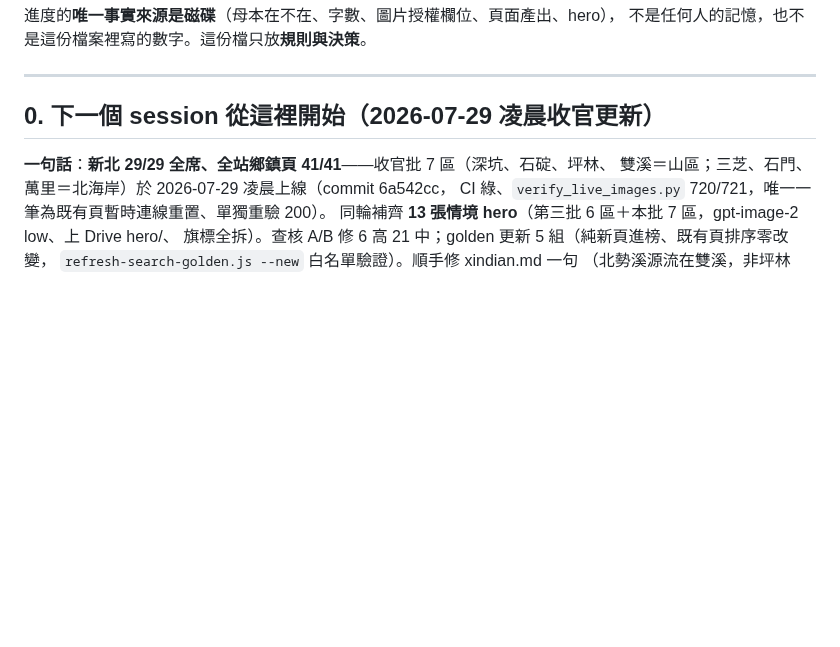
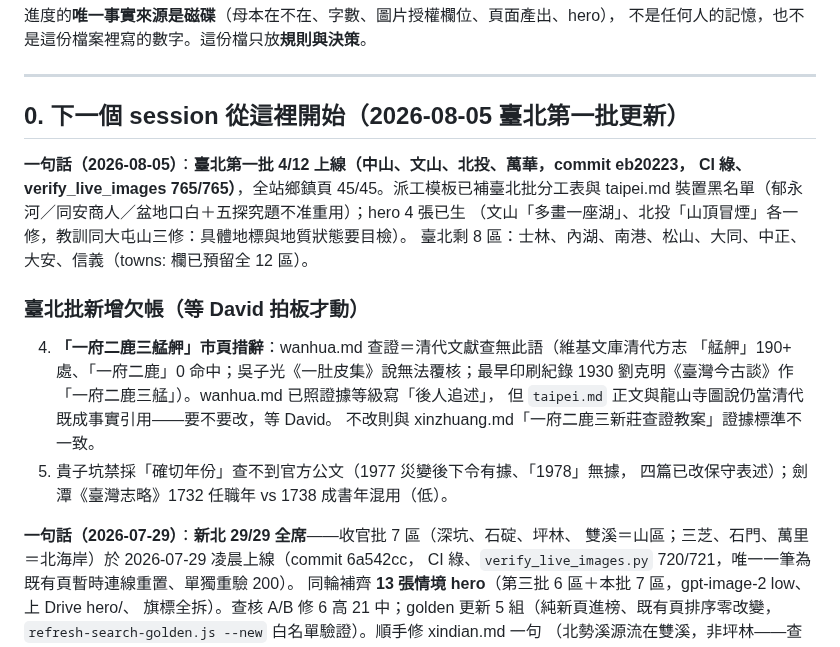
Before and after one commit to elliot200852-lab/taiwan-geo-db, a Markdown page: docs/HANDOFF-towns-expansion.md, the part around the change. GitHub-like rendering; blank space fills up the shorter version.

Commit message:
docs(handoff): §0 更新臺北第一批 4 區收官＋新增欠帳（一府二鹿三艋舺市頁措辭等）
Co-Authored-By: Claude Fable 5 <noreply@anthropic.com>
Claude-Session: https://claude.ai/code/session_016Qc63n3pZ7ExQ8DT4UvxUQ

```diff
--- a/docs/HANDOFF-towns-expansion.md
+++ b/docs/HANDOFF-towns-expansion.md
@@ -25,9 +25,24 @@ cd ~/MyWork/taiwan-geo-db
 
 ---
 
-## 0. 下一個 session 從這裡開始（2026-07-29 凌晨收官更新）
+## 0. 下一個 session 從這裡開始（2026-08-05 臺北第一批更新）
 
-**一句話**：**新北 29/29 全席、全站鄉鎮頁 41/41**——收官批 7 區（深坑、石碇、坪林、
+**一句話（2026-08-05）**：**臺北第一批 4/12 上線（中山、文山、北投、萬華，commit eb20223，
+CI 綠、verify_live_images 765/765）**，全站鄉鎮頁 45/45。派工模板已補臺北批分工表與
+taipei.md 裝置黑名單（郁永河／同安商人／盆地口白＋五探究題不准重用）；hero 4 張已生
+（文山「多畫一座湖」、北投「山頂冒煙」各一修，教訓同大屯山三修：具體地標與地質狀態要目檢）。
+臺北剩 8 區：士林、內湖、南港、松山、大同、中正、大安、信義（towns: 欄已預留全 12 區）。
+
+### 臺北批新增欠帳（等 David 拍板才動）
+4. **「一府二鹿三艋舺」市頁措辭**：wanhua.md 查證＝清代文獻查無此語（維基文庫清代方志
+   「艋舺」190+ 處、「一府二鹿」0 命中；吳子光《一肚皮集》說無法覆核；最早印刷紀錄
+   1930 劉克明《臺灣今古談》作「一府二鹿三艋」）。wanhua.md 已照證據等級寫「後人追述」，
+   但 `taipei.md` 正文與龍山寺圖說仍當清代既成事實引用——要不要改，等 David。
+   不改則與 xinzhuang.md「一府二鹿三新莊查證教案」證據標準不一致。
+5. 貴子坑禁採「確切年份」查不到官方公文（1977 災變後下令有據、「1978」無據，
+   四篇已改保守表述）；劍潭《臺灣志略》1732 任職年 vs 1738 成書年混用（低）。
+
+**一句話（2026-07-29）**：**新北 29/29 全席**——收官批 7 區（深坑、石碇、坪林、
 雙溪＝山區；三芝、石門、萬里＝北海岸）於 2026-07-29 凌晨上線（commit 6a542cc，
 CI 綠、`verify_live_images.py` 720/721，唯一一筆為既有頁暫時連線重置、單獨重驗 200）。
 同輪補齊 **13 張情境 hero**（第三批 6 區＋本批 7 區，gpt-image-2 low、上 Drive hero/、
```
